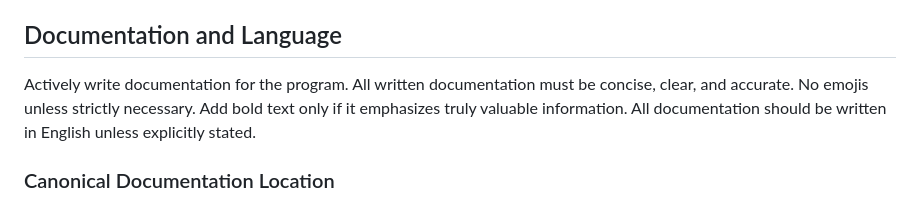
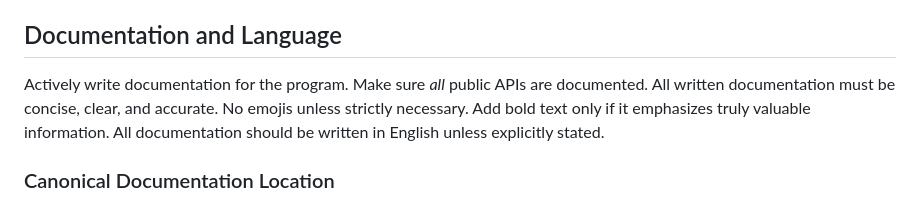
Before and after one commit to photonfoxlime/bb, a Markdown page: AGENTS.md, the part around the change. Drawn GitHub-style.

Commit message:
docs: update AGENTS.md

```diff
--- a/AGENTS.md
+++ b/AGENTS.md
@@ -6,7 +6,7 @@ Inline Rust documentation is the canonical documentation source for this reposit
 
 ## Documentation and Language
 
-Actively write documentation for the program.
+Actively write documentation for the program. Make sure *all* public APIs are documented.
 All written documentation must be concise, clear, and accurate.
 No emojis unless strictly necessary.
 Add bold text only if it emphasizes truly valuable information.
```
